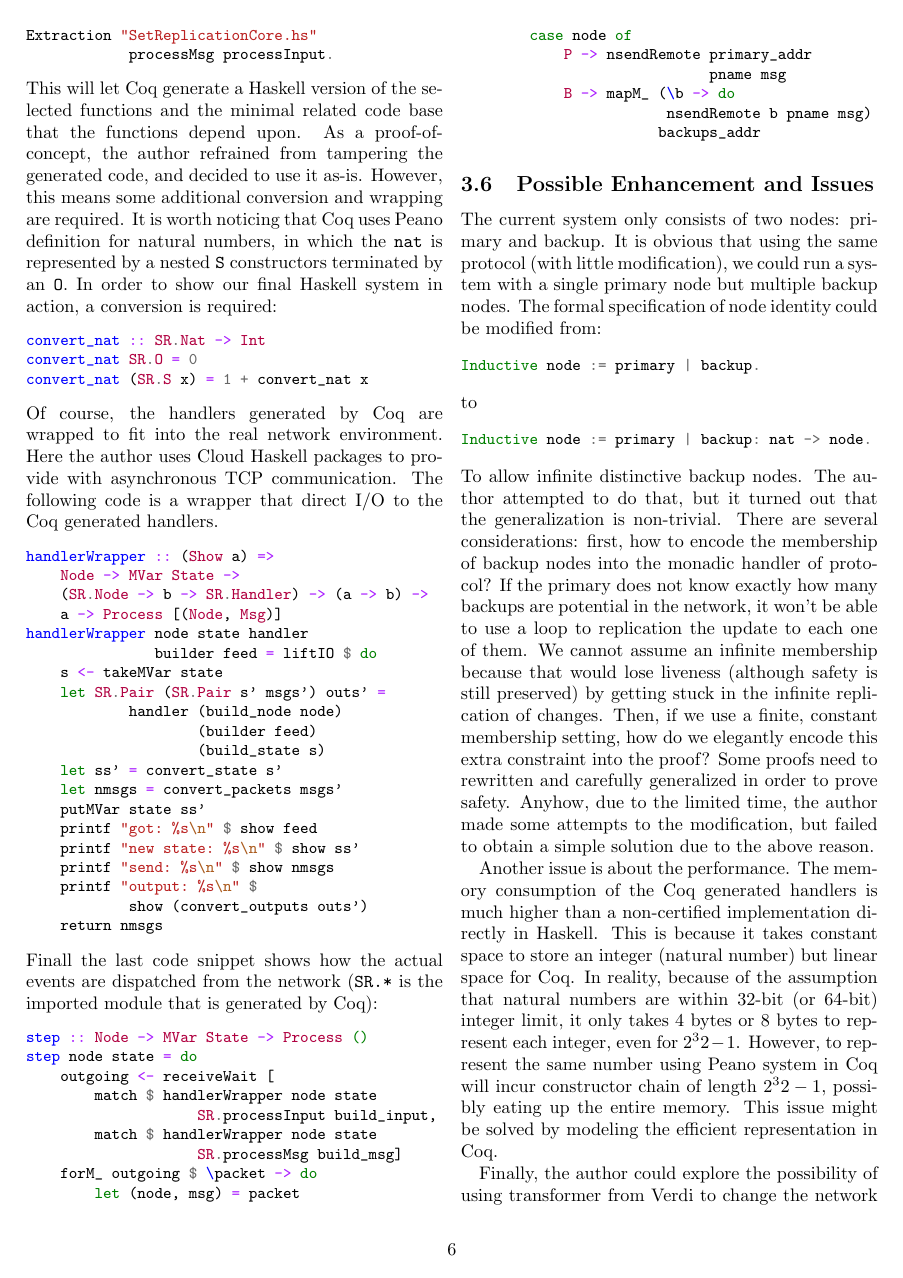
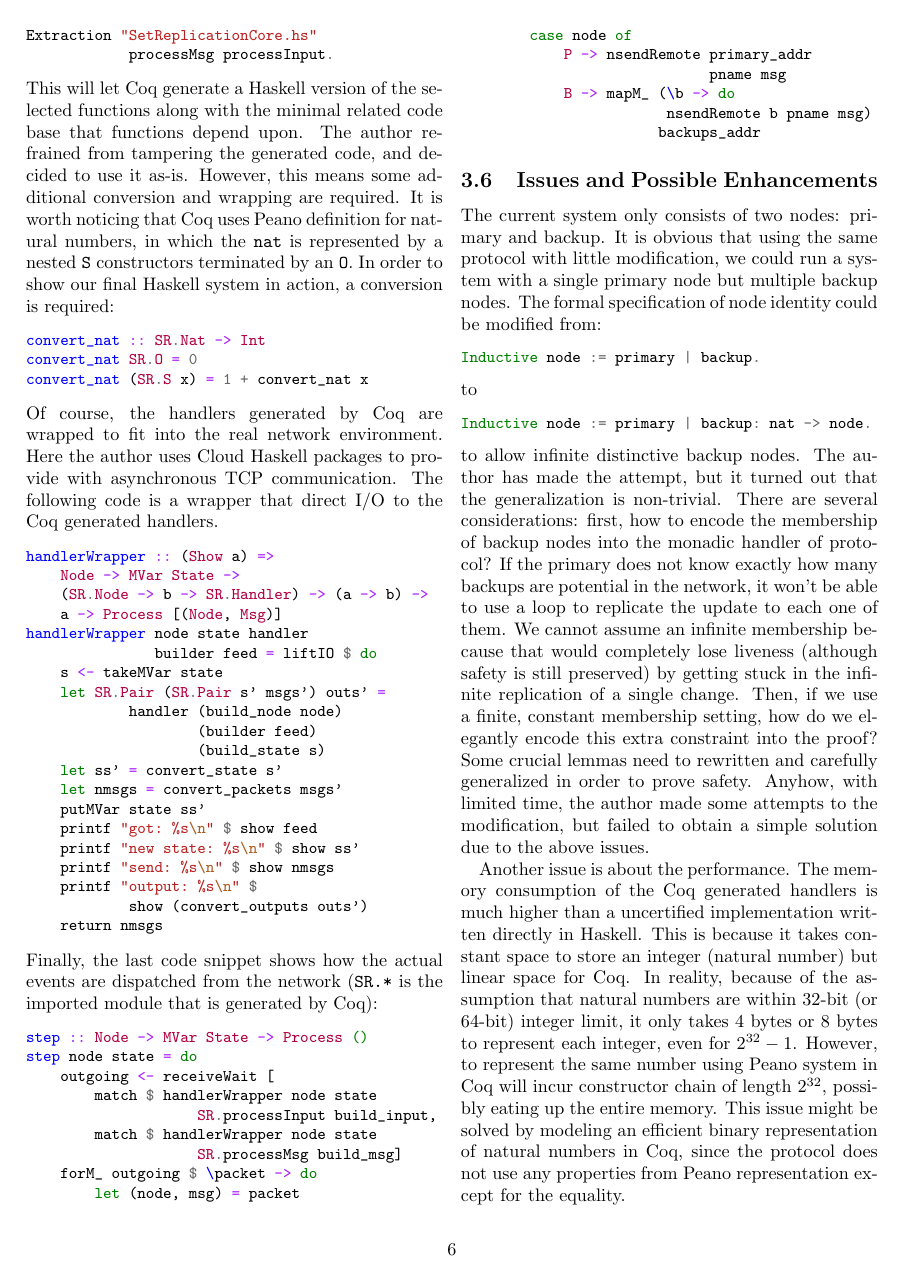
Before and after one commit to Determinant/set_replication, a LaTeX paper (report/report.tex): page 6 of 7. Compiled offline with pdfLaTeX.

Commit message:
revise the report

```diff
--- a/report/report.tex
+++ b/report/report.tex
@@ -469,14 +469,14 @@ Extraction "SetReplicationCore.hs"
             processMsg processInput.
 \end{minted}
 \end{center}
-This will let Coq generate a Haskell version of the selected functions and the
-minimal related code base that the functions depend upon. As a
-proof-of-concept, the author refrained from tampering the generated code, and
-decided to use it as-is. However, this means some additional conversion and
-wrapping are required. It is worth noticing that Coq uses Peano definition for
-natural numbers, in which the \texttt{nat} is represented by a nested
-\texttt{S} constructors terminated by an \texttt{O}. In order to show our final
-Haskell system in action, a conversion is required:
+This will let Coq generate a Haskell version of the selected functions along
+with the minimal related code base that functions depend upon.  The author
+refrained from tampering the generated code, and decided to use it as-is.
+However, this means some additional conversion and wrapping are required. It is
+worth noticing that Coq uses Peano definition for natural numbers, in which the
+\texttt{nat} is represented by a nested \texttt{S} constructors terminated by
+an \texttt{O}. In order to show our final Haskell system in action, a
+conversion is required:
 \begin{center}
 \small
 \begin{minted}{haskell}
@@ -514,7 +514,7 @@ handlerWrapper node state handler
     return nmsgs
 \end{minted}
 \end{center}
-Finall the last code snippet shows how the actual events are dispatched from the
+Finally, the last code snippet shows how the actual events are dispatched from the
 network (\texttt{SR.*} is the imported module that is generated by Coq):
 \begin{center}
 \small
@@ -536,9 +536,9 @@ step node state = do
                        backups_addr
 \end{minted}
 \end{center}
-\subsection{Possible Enhancement and Issues}
+\subsection{Issues and Possible Enhancements}
 The current system only consists of two nodes: primary and backup. It is
-obvious that using the same protocol (with little modification), we could run a
+obvious that using the same protocol with little modification, we could run a
 system with a single primary node but multiple backup nodes. The formal
 specification of node identity could be modified from:
 \begin{center}
@@ -554,28 +554,29 @@ to
 Inductive node := primary | backup: nat -> node.
 \end{minted}
 \end{center}
-To allow infinite distinctive backup nodes. The author attempted to do that,
+to allow infinite distinctive backup nodes. The author has made the attempt,
 but it turned out that the generalization is non-trivial. There are several
 considerations: first, how to encode the membership of backup nodes into the
 monadic handler of protocol? If the primary does not know exactly how many
 backups are potential in the network, it won't be able to use a loop to
-replication the update to each one of them. We cannot assume an infinite
-membership because that would lose liveness (although safety is still
-preserved) by getting stuck in the infinite replication of changes. Then, if we
+replicate the update to each one of them. We cannot assume an infinite
+membership because that would completely lose liveness (although safety is still
+preserved) by getting stuck in the infinite replication of a single change. Then, if we
 use a finite, constant membership setting, how do we elegantly encode this
-extra constraint into the proof? Some proofs need to rewritten and carefully
-generalized in order to prove safety. Anyhow, due to the limited time, the
+extra constraint into the proof? Some crucial lemmas need to rewritten and carefully
+generalized in order to prove safety. Anyhow, with limited time, the
 author made some attempts to the modification, but failed to obtain a simple
-solution due to the above reason.
+solution due to the above issues.
 
 Another issue is about the performance. The memory consumption of the Coq
-generated handlers is much higher than a non-certified implementation directly
+generated handlers is much higher than a uncertified implementation written directly
 in Haskell. This is because it takes constant space to store an integer
 (natural number) but linear space for Coq. In reality, because of the
 assumption that natural numbers are within 32-bit (or 64-bit) integer limit, it
-only takes 4 bytes or 8 bytes to represent each integer, even for $2^32-1$.
+only takes 4 bytes or 8 bytes to represent each integer, even for $2^{32}-1$.
 However, to represent the same number using Peano system in Coq will incur
-constructor chain of length $2^32-1$, possibly eating up the entire memory.
-This issue might be solved by modeling the efficient representation in Coq.
+constructor chain of length $2^{32}$, possibly eating up the entire memory.
+This issue might be solved by modeling an efficient binary representation of
+natural numbers in Coq, since the protocol does not use any properties from
+Peano representation except for the equality.
 
-Finally, the author could explore the possibility of using transformer from
```
Also changed, not shown: report/report.pdf, report/report.tex (11 more changed lines).
